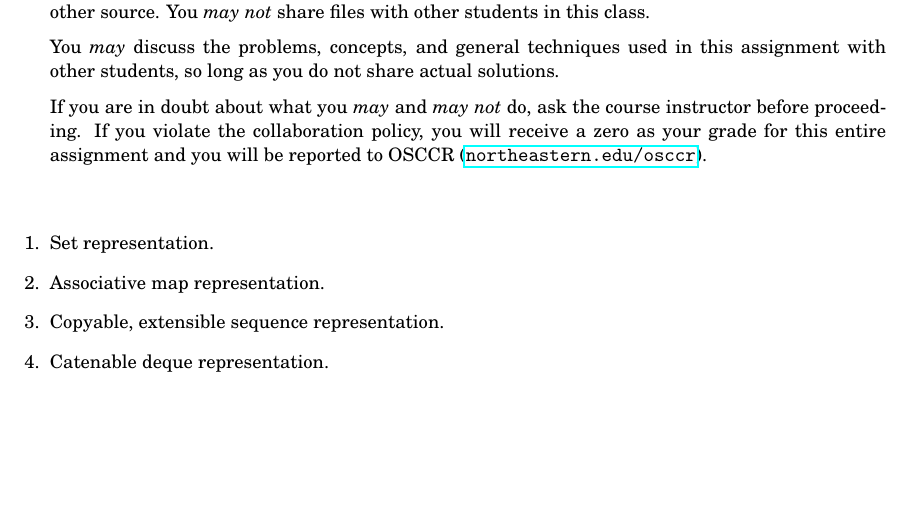
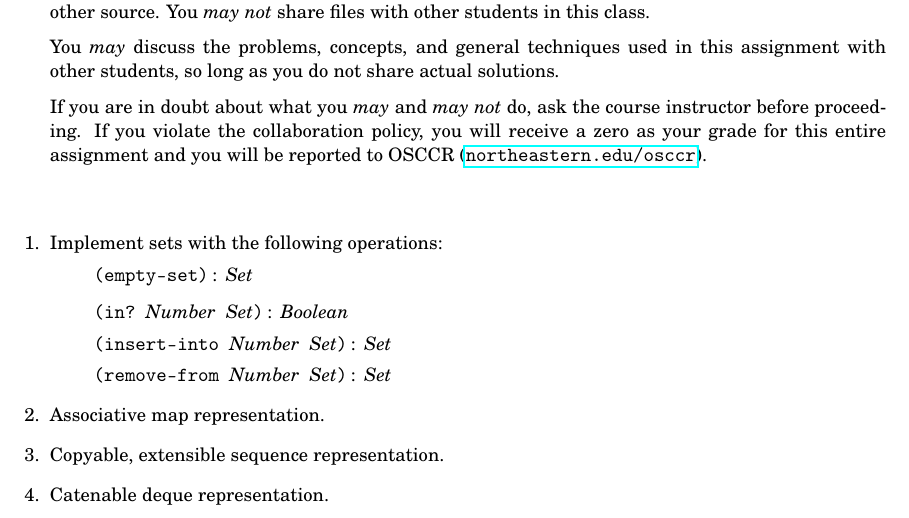
Before and after one commit to neu-cs4800s13/public, a LaTeX problem sheet (homework/3/assignment.tex): part of the page, cut so that both start at the same text, the shorter picture padded with empty space. Compiled offline with pdfLaTeX.

Commit message:
Named the required set operations.

```diff
--- a/homework/3/assignment.tex
+++ b/homework/3/assignment.tex
@@ -52,9 +52,22 @@
 
 \bigskip
 
+\newcommand\code[1]{\mbox{\texttt{#1}}}
+\newcommand\hastype{\ensuremath{:~}}
+\newcommand\type[1]{\ensuremath{\mathit{#1}}}
+\newcommand\Bool{\type{Boolean}}
+\newcommand\Num{\type{Number}}
+\newcommand\Set{\type{Set}}
+
 \begin{enumerate}
 
-\item Set representation.
+\item Implement sets with the following operations:
+  \begin{list}{}
+    \item \ensuremath{\code{(empty-set)} \hastype \Set{}}
+    \item \ensuremath{\code{(in{\code{?}} \Num{} \Set)} \hastype \Bool}
+    \item \ensuremath{\code{(insert-into \Num{} \Set)} \hastype \Set}
+    \item \ensuremath{\code{(remove-from \Num{} \Set)} \hastype \Set}
+  \end{list}
 
 \item Associative map representation.
 
```
Also changed, not shown: homework/3/assignment.pdf.
